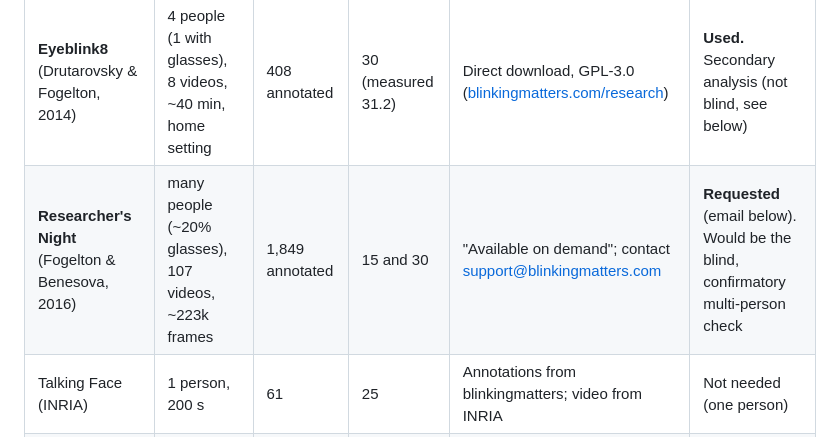
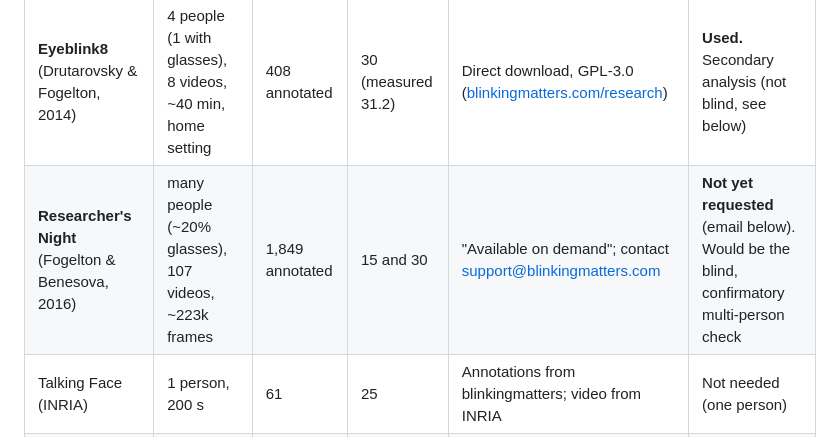
Before and after one commit to 1sakshm/MorsEye, a Markdown page: docs/public-data.md, the part around the change. GitHub-like rendering.

Commit message:
public-data: Researcher's Night not yet requested

```diff
--- a/docs/public-data.md
+++ b/docs/public-data.md
@@ -7,7 +7,7 @@ Checked on 24 Oct 2026 for the single-person design (`docs/preregistration.md`).
 | Dataset | People / videos | Blinks | fps | Access | Use here |
 |---|---|---|---|---|---|
 | **Eyeblink8** (Drutarovsky & Fogelton, 2014) | 4 people (1 with glasses), 8 videos, ~40 min, home setting | 408 annotated | 30 (measured 31.2) | Direct download, GPL-3.0 ([blinkingmatters.com/research](https://www.blinkingmatters.com/research)) | **Used.** Secondary analysis (not blind, see below) |
-| **Researcher's Night** (Fogelton & Benesova, 2016) | many people (~20% glasses), 107 videos, ~223k frames | 1,849 annotated | 15 and 30 | "Available on demand"; contact support@blinkingmatters.com | **Requested** (email below). Would be the blind, confirmatory multi-person check |
+| **Researcher's Night** (Fogelton & Benesova, 2016) | many people (~20% glasses), 107 videos, ~223k frames | 1,849 annotated | 15 and 30 | "Available on demand"; contact support@blinkingmatters.com | **Not yet requested** (email below). Would be the blind, confirmatory multi-person check |
 | Talking Face (INRIA) | 1 person, 200 s | 61 | 25 | Annotations from blinkingmatters; video from INRIA | Not needed (one person) |
 | ZJU (Pan et al., 2007) | 20 people, 80 clips | 261 | ~30, irregular | Annotations from blinkingmatters; videos from the authors' site | Low resolution (320×240); not used |
 | Silesian5 | 5 people | 300 | 100 | Signed licence agreement | Not used (high-speed camera, not a webcam) |
```
